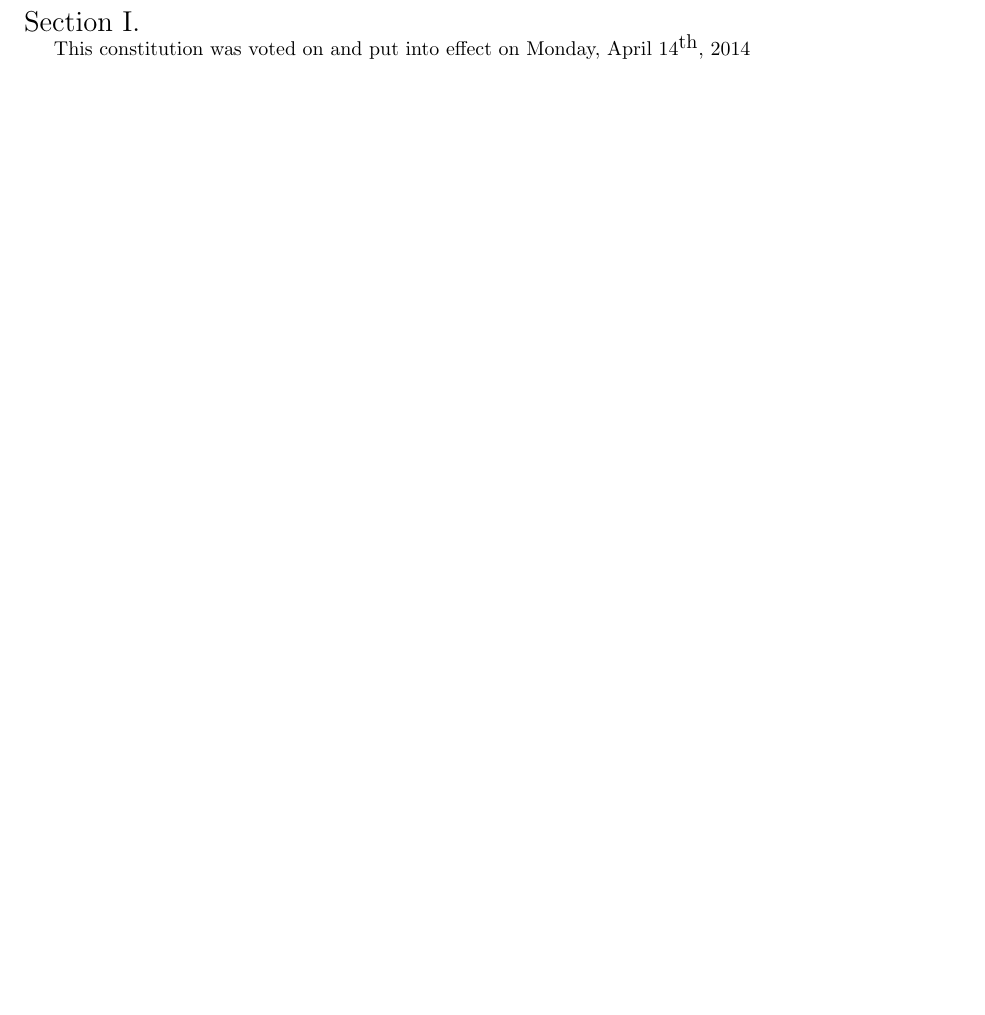
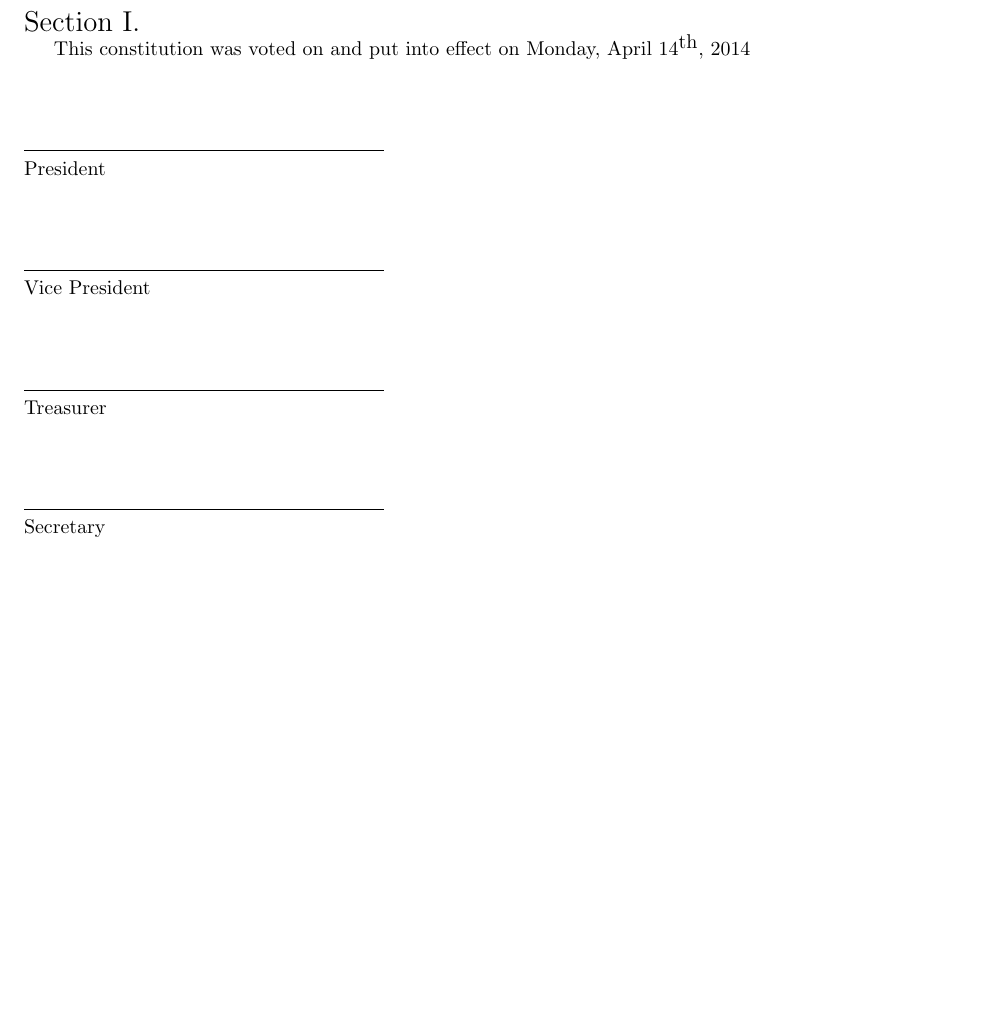
Before and after one commit to UConn-UPE/constitution, a LaTeX document (constitution.tex): part of page 3 of 3, cut so that both start at the same text, the shorter picture padded with empty space. Compiled offline with pdfLaTeX.

Commit message:
Add signature lines, fix title spacing
- Add a function to create a signature line
- Fix the spacing in the title

```diff
--- a/constitution.tex
+++ b/constitution.tex
@@ -13,6 +13,8 @@
 \newcommand{\article}[1]{\setcounter{sectionNumber}{0}\stepcounter{articleNumber}\bigskip{\LARGE\textbf{{\\Article \Roman{articleNumber}: #1}}}}
 % Create a new section, have good spacing between sections, and have them align to the left
 \newcommand{\sect}[1]{\stepcounter{sectionNumber}{\raggedright{\hfill\break\Large Section \Roman{sectionNumber}. #1}\\}}
+% Create a signature line for the given position
+\newcommand{\signature}[1]{\bigskip\bigskip\bigskip{\raggedright\makebox[2.5in]{\hrulefill}\\ #1}}
 
 % Here we go!
 \begin{document}
@@ -137,4 +139,13 @@ Phone: (860) 486-2672
 \sect{}
 
 This constitution was voted on and put into effect on Monday, April $14^{\textnormal{th}}$, 2014
+
+\signature{President}
+
+\signature{Vice President}
+
+\signature{Treasurer}
+
+\signature{Secretary}
+
 \end{document}
```
Also changed, not shown: constitution.tex (2 more changed lines).
